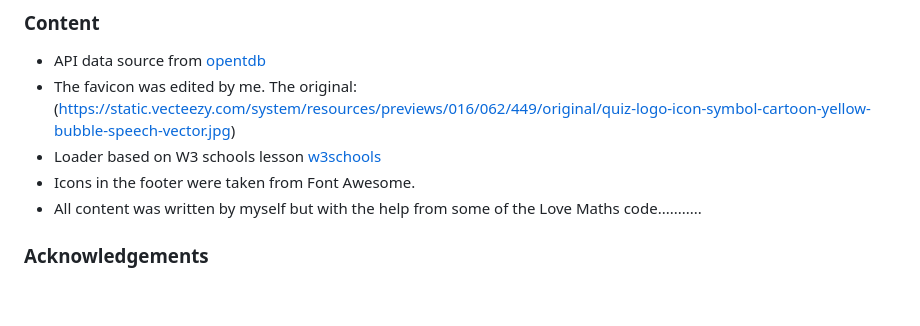
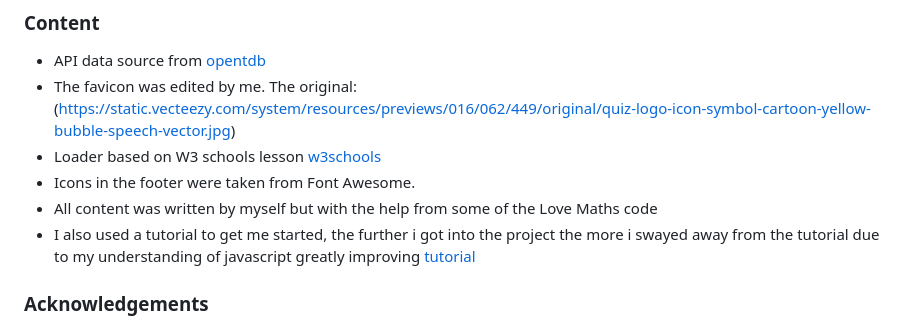
Before and after one commit to ryan-a-davis365/Quiz-Time, a Markdown page: README.md, the part around one of its changes. GitHub-like rendering; blank space fills up the shorter version.

```diff
--- a/README.md
+++ b/README.md
@@ -275,7 +334,8 @@ To deploy this page to GitHub Pages from its [GitHub repository](https://github.
 * The favicon was edited by me. The original: (https://static.vecteezy.com/system/resources/previews/016/062/449/original/quiz-logo-icon-symbol-cartoon-yellow-bubble-speech-vector.jpg)
 * Loader based on W3 schools lesson [w3schools](https://www.w3schools.com/howto/howto_css_loader.asp)
 * Icons in the footer were taken from Font Awesome.
-* All content was written by myself but with the help from some of the Love Maths code...........
+* All content was written by myself but with the help from some of the Love Maths code
+* I also used a tutorial to get me started, the further i got into the project the more i swayed away from the tutorial due to my understanding of javascript greatly improving [tutorial](https://www.youtube.com/playlist?list=PLB6wlEeCDJ5Yyh6P2N6Q_9JijB6v4UejF)
 
 ### Acknowledgements
 
```
Also changed, not shown: other parts of README.md (+59 -0 lines), assets/images/colour-contrast.png (added), assets/images/correct-indication.png (added), assets/images/footer.png, assets/images/incorrect-indication.png (added), 2 other files.
